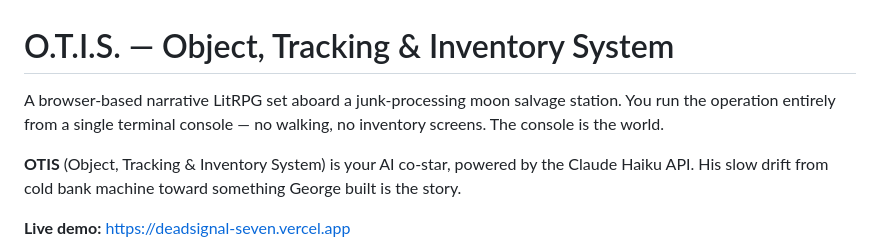
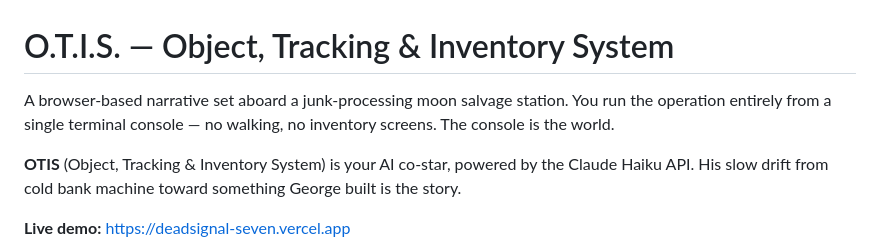
Before and after one commit to questforgelitrpg/OTIS, a Markdown page: README.md, the part around the change. GitHub-like rendering.

Commit message:
Update project description in README.md
Removed 'LitRPG' from the project description for clarity.

```diff
--- a/README.md
+++ b/README.md
@@ -1,6 +1,6 @@
 # O.T.I.S. — Object, Tracking & Inventory System
 
-A browser-based narrative LitRPG set aboard a junk-processing moon salvage station. You run the operation entirely from a single terminal console — no walking, no inventory screens. The console is the world.
+A browser-based narrative set aboard a junk-processing moon salvage station. You run the operation entirely from a single terminal console — no walking, no inventory screens. The console is the world.
 
 **OTIS** (Object, Tracking & Inventory System) is your AI co-star, powered by the Claude Haiku API. His slow drift from cold bank machine toward something George built is the story.
 
```
